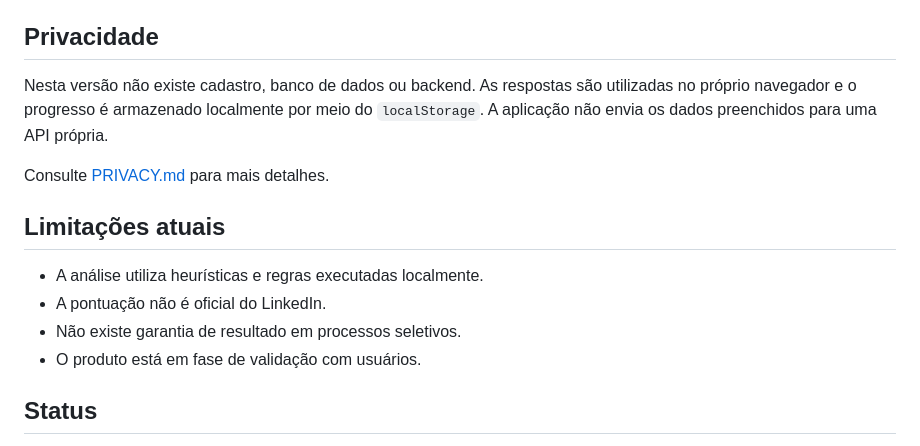
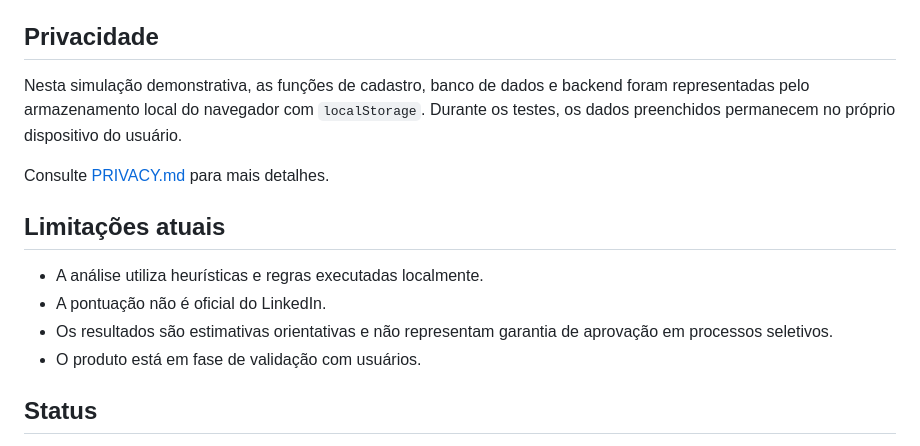
Before and after one commit to sandrozdb/vitrine-de-carreira, a Markdown page: README.md, the part around the change. Drawn GitHub-style.

Commit message:
Apresenta recursos locais como simulação demonstrativa

```diff
--- a/README.md
+++ b/README.md
@@ -88,7 +88,7 @@ Depois, abra `index.html` em um navegador moderno.
 
 ## Privacidade
 
-Nesta versão não existe cadastro, banco de dados ou backend. As respostas são utilizadas no próprio navegador e o progresso é armazenado localmente por meio do `localStorage`. A aplicação não envia os dados preenchidos para uma API própria.
+Nesta simulação demonstrativa, as funções de cadastro, banco de dados e backend foram representadas pelo armazenamento local do navegador com `localStorage`. Durante os testes, os dados preenchidos permanecem no próprio dispositivo do usuário.
 
 Consulte [PRIVACY.md](PRIVACY.md) para mais detalhes.
 
@@ -96,7 +96,7 @@ Consulte [PRIVACY.md](PRIVACY.md) para mais detalhes.
 
 - A análise utiliza heurísticas e regras executadas localmente.
 - A pontuação não é oficial do LinkedIn.
-- Não existe garantia de resultado em processos seletivos.
+- Os resultados são estimativas orientativas e não representam garantia de aprovação em processos seletivos.
 - O produto está em fase de validação com usuários.
 
 ## Status
```
